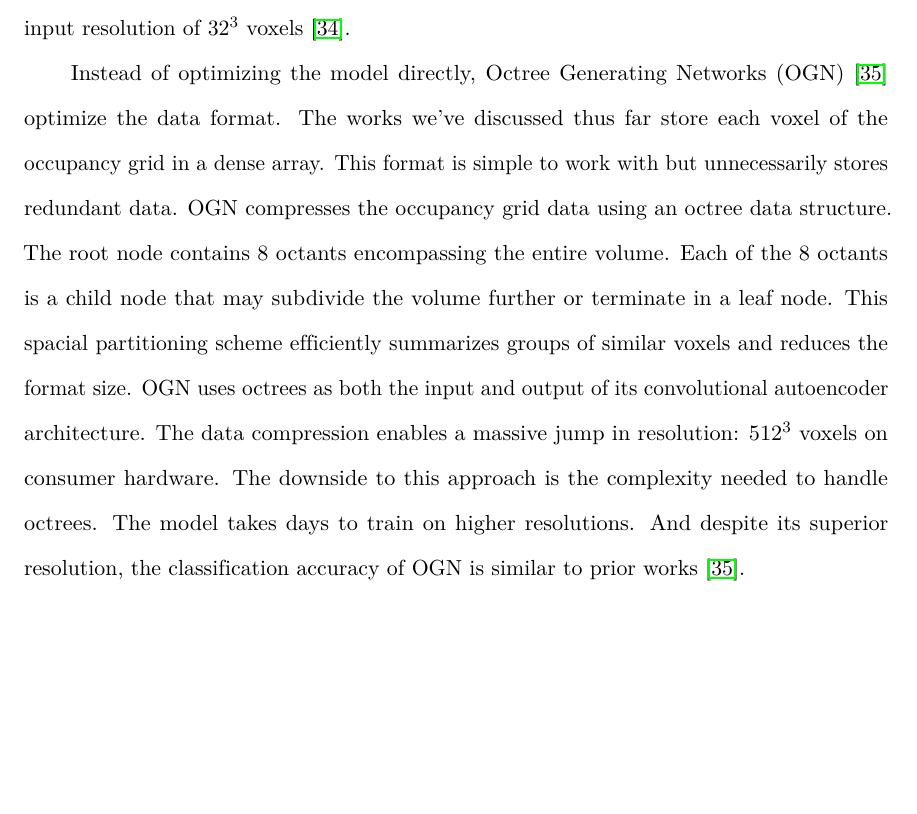
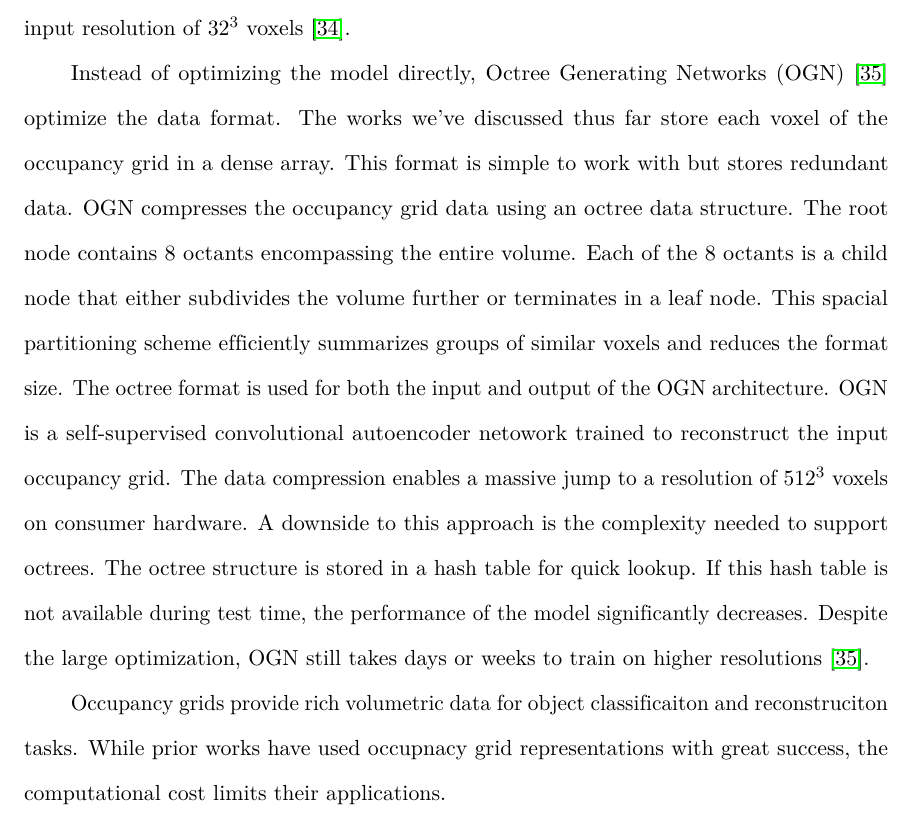
Before and after one commit to AlexWolski/Masters-Thesis, a LaTeX thesis (Thesis.tex, which reads RelatedWorks.tex): part of page 20 of 31, cut so that both start at the same text, the shorter picture padded with empty space. Compiled offline with pdfLaTeX; a missing bibliography style is replaced by a similar one.

Commit message:
Added concluding paragraph to occupancy grid section

```diff
--- a/RelatedWorks.tex
+++ b/RelatedWorks.tex
@@ -73,7 +73,11 @@ VoxNet~\cite{Maturana2015} improves upon ShapeNet with a 3D CNN architecture. It
 
 Seeing as the main drawback to occupancy grids for processing volumetric data, several works have focused on optimization. The authors of LightNet~\cite{Ye2016} optimize using a multi-task learning approach. This is a technique where a single model is trained to solve multiple tasks at once. In doing so, the model avoids overfitting and learns to extract general features. In the case of LightNet, the model is trained to predict the class and orientation of an input volume. LightNet enjoys performance improvements over VoxNet but is still contained to an input resolution of $32^3$ voxels~\cite{Ye2016}.
 
-Instead of optimizing the model directly, Octree Generating Networks (OGN)~\cite{Tatarchenko2017} optimize the data format. The works we've discussed thus far store each voxel of the occupancy grid in a dense array. This format is simple to work with but unnecessarily stores redundant data. OGN compresses the occupancy grid data using an octree data structure. The root node contains 8 octants encompassing the entire volume. Each of the 8 octants is a child node that may subdivide the volume further or terminate in a leaf node. This spacial partitioning scheme efficiently summarizes groups of similar voxels and reduces the format size. OGN uses octrees as both the input and output of its convolutional autoencoder architecture. The data compression enables a massive jump in resolution: $512^3$ voxels on consumer hardware. The downside to this approach is the complexity needed to handle octrees. The model takes days to train on higher resolutions. And despite its superior resolution, the classification accuracy of OGN is similar to prior works~\cite{Tatarchenko2017}.
+Instead of optimizing the model directly, Octree Generating Networks (OGN)~\cite{Tatarchenko2017} optimize the data format. The works we've discussed thus far store each voxel of the occupancy grid in a dense array. This format is simple to work with but stores redundant data. OGN compresses the occupancy grid data using an octree data structure. The root node contains 8 octants encompassing the entire volume. Each of the 8 octants is a child node that either subdivides the volume further or terminates in a leaf node. This spacial partitioning scheme efficiently summarizes groups of similar voxels and reduces the format size. The octree format is used for both the input and output of the OGN architecture. OGN is a self-supervised convolutional autoencoder netowork trained to reconstruct the input occupancy grid. The data compression enables a massive jump to a resolution of $512^3$ voxels on consumer hardware. A downside to this approach is the complexity needed to support octrees. The octree structure is stored in a hash table for quick lookup. If this hash table is not available during test time, the performance of the model significantly decreases. Despite the large optimization, OGN still takes days or weeks to train on higher resolutions~\cite{Tatarchenko2017}.
+
+Occupancy grids provide rich volumetric data for object classificaiton and reconstruciton tasks. While prior works have used occupnacy grid representations with great success, the computational cost limits their applications.
+
+\newpage
 
 
 \subsection{Images}
```
